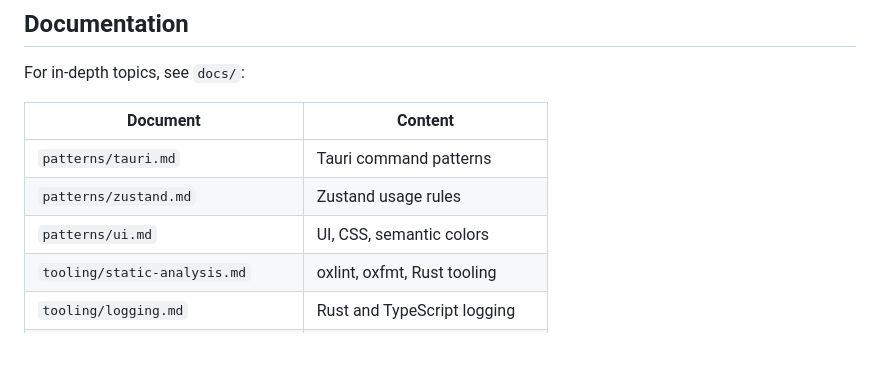
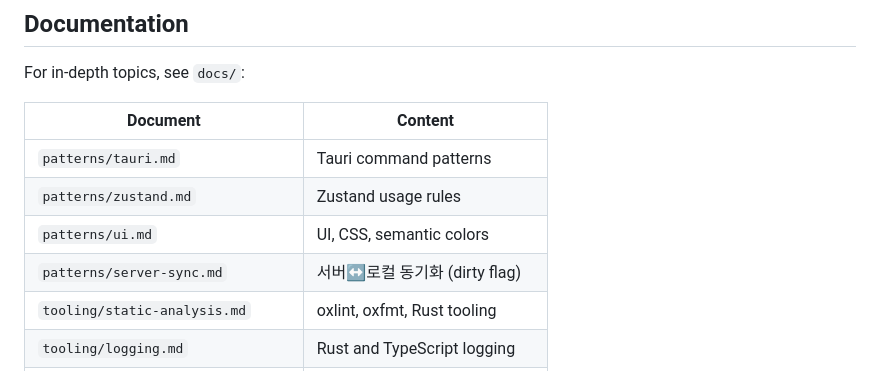
Before and after one commit to Nexters/moa, a Markdown page: apps/app/CLAUDE.md, the part around the change. Drawn GitHub-style; blank space fills up the shorter version.

Commit message:
docs: 서버↔로컬 동기화(server-sync) 패턴 문서 추가
- patterns/server-sync.md 신규: Server-trusted + Dirty Flag 패턴 명세
  Why / 아키텍처 / 데이터 모델 / Read·Write sync /
  충돌 정책 / 비로그인 동작 / 마이그레이션 /
  재사용 가이드 / Decision Log / Debugging
- CLAUDE.md doc index 갱신

OpenAPI 실측(updatedAt 부재, type=NONE 활용 가능)에 따라
LWW 대신 단순한 Server-trusted + Dirty Flag 모델 채택.

```diff
--- a/apps/app/CLAUDE.md
+++ b/apps/app/CLAUDE.md
@@ -113,6 +113,7 @@ For in-depth topics, see `docs/`:
 | `patterns/tauri.md`               | Tauri command patterns        |
 | `patterns/zustand.md`             | Zustand usage rules           |
 | `patterns/ui.md`                  | UI, CSS, semantic colors      |
+| `patterns/server-sync.md`         | 서버↔로컬 동기화 (dirty flag) |
 | `tooling/static-analysis.md`      | oxlint, oxfmt, Rust tooling   |
 | `tooling/logging.md`              | Rust and TypeScript logging   |
 | `tooling/forms.md`                | TanStack Form patterns        |
```
Also changed, not shown: 1 other file.
